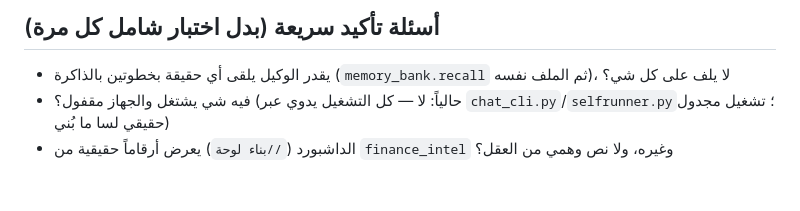
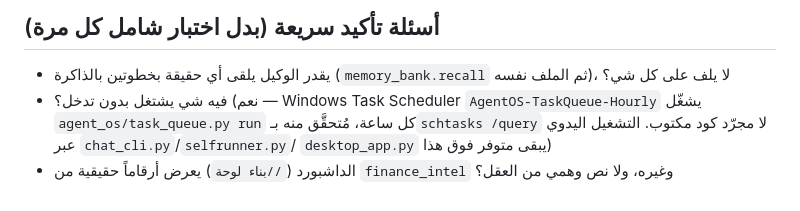
Before and after one commit to xl07o/agent-os-v3, a Markdown page: CLAUDE.md, the part around the change. Rendered like a GitHub page.

Commit message:
CLAUDE.md: scheduled execution is now real, not a gap
setup_task_scheduler.ps1 + the verified schtasks output confirm
AgentOS-TaskQueue-Hourly is actually registered and enabled — update
the self-check that previously said no scheduled execution existed.

Co-Authored-By: Claude Sonnet 5 <noreply@anthropic.com>
Claude-Session: https://claude.ai/code/session_01Mqv2PrrytDxD6a4a1jS1uv

```diff
--- a/CLAUDE.md
+++ b/CLAUDE.md
@@ -81,7 +81,9 @@
 
 - يقدر الوكيل يلقى أي حقيقة بخطوتين بالذاكرة (`memory_bank.recall` ثم
   الملف نفسه)، لا يلف على كل شي؟
-- فيه شي يشتغل والجهاز مقفول؟ (حالياً: لا — كل التشغيل يدوي عبر
-  `chat_cli.py`/`selfrunner.py`؛ تشغيل مجدول حقيقي لسا ما بُني)
+- فيه شي يشتغل بدون تدخل؟ (نعم — Windows Task Scheduler `AgentOS-TaskQueue-Hourly`
+  يشغّل `agent_os/task_queue.py run` كل ساعة، مُتحقَّق منه بـ`schtasks /query`
+  لا مجرّد كود مكتوب. التشغيل اليدوي عبر `chat_cli.py`/`selfrunner.py`/
+  `desktop_app.py` يبقى متوفر فوق هذا)
 - الداشبورد (`//بناء لوحة`) يعرض أرقاماً حقيقية من `finance_intel`
   وغيره، ولا نص وهمي من العقل؟
```
